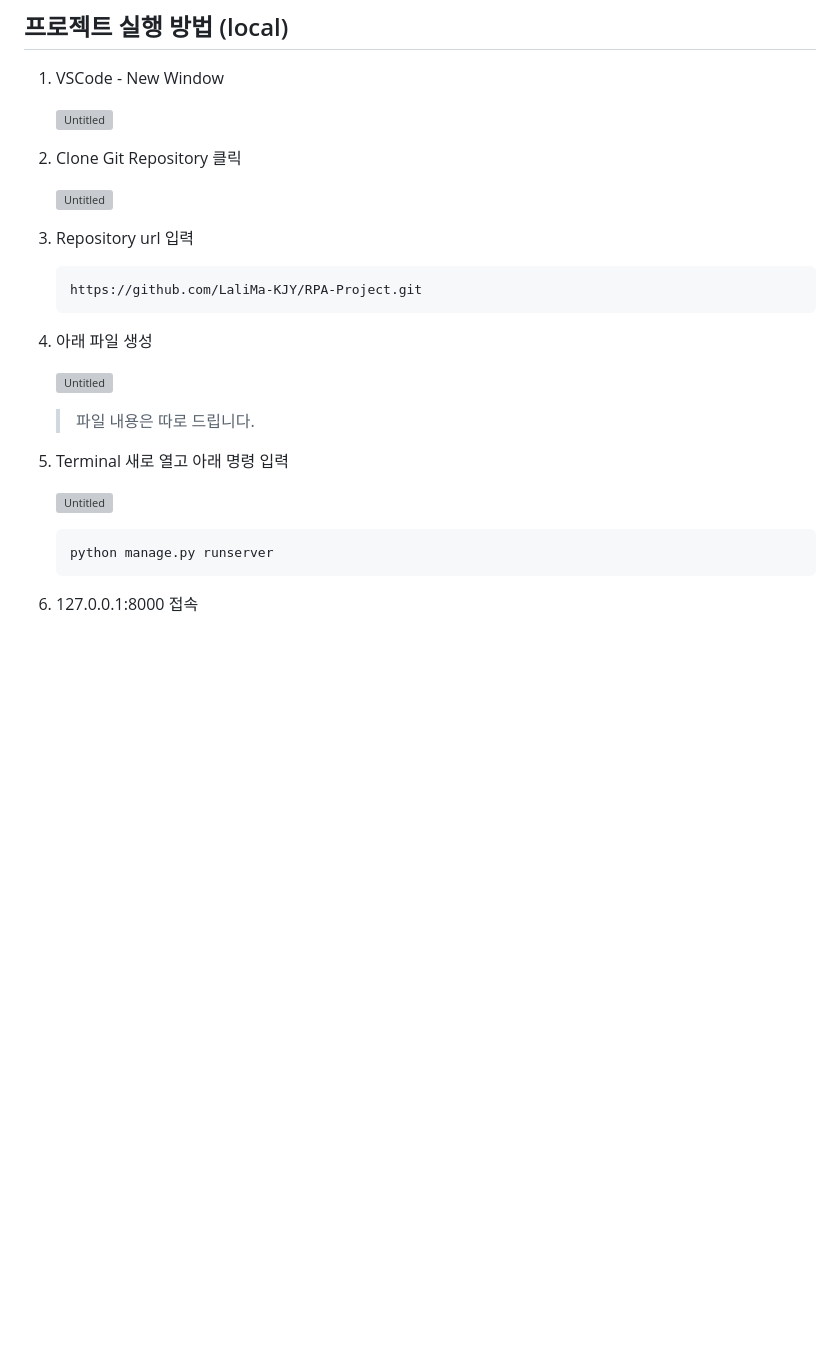
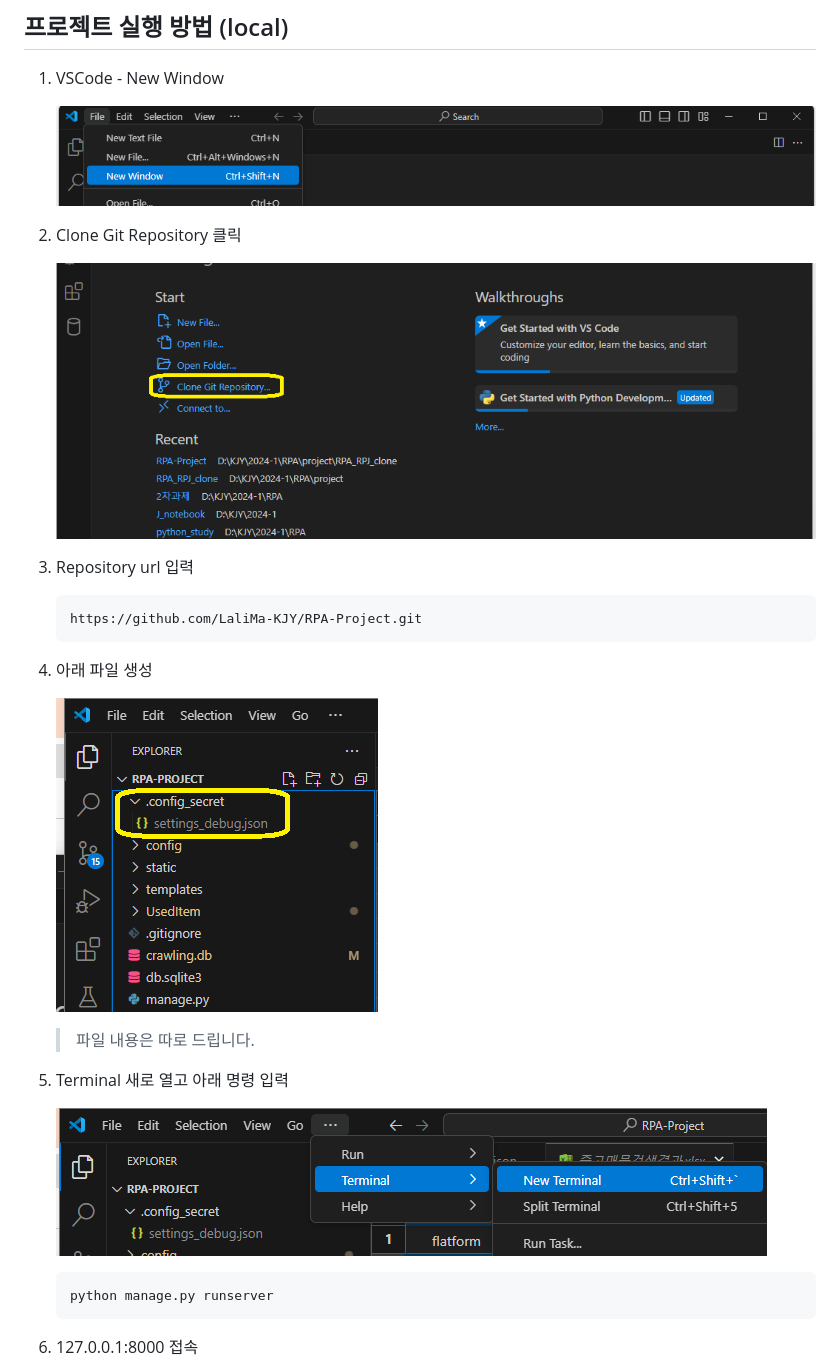
Before and after one commit to LaliMa-KJY/RPA-Project, a Markdown page: README.md, the part around the change. Drawn GitHub-style; pictures changed too: README-images/Untitled 1.png (added), README-images/Untitled 2.png (added), README-images/Untitled 3.png (added); blank space fills up the shorter version; grey boxes are pictures that could not be loaded.

````diff
--- a/README.md
+++ b/README.md
@@ -28,11 +28,11 @@
 
 1. VSCode - New Window
 
-    ![Untitled](readme-images/Untitled.png)
+    ![Untitled](README-images/Untitled.png)
 
 2. Clone Git Repository 클릭
 
-    ![Untitled](readme-images/Untitled%201.png)
+    ![Untitled](README-images/Untitled%201.png)
 
 3. Repository url 입력
 
@@ -42,13 +42,13 @@
 
 4. 아래 파일 생성
 
-    ![Untitled](readme-images/Untitled%202.png)
+    ![Untitled](README-images/Untitled%202.png)
 
     > 파일 내용은 따로 드립니다.
     >
 5. Terminal 새로 열고 아래 명령 입력
 
-    ![Untitled](readme-images/Untitled%203.png)
+    ![Untitled](README-images/Untitled%203.png)
 
     ```bash
     python manage.py runserver
````
